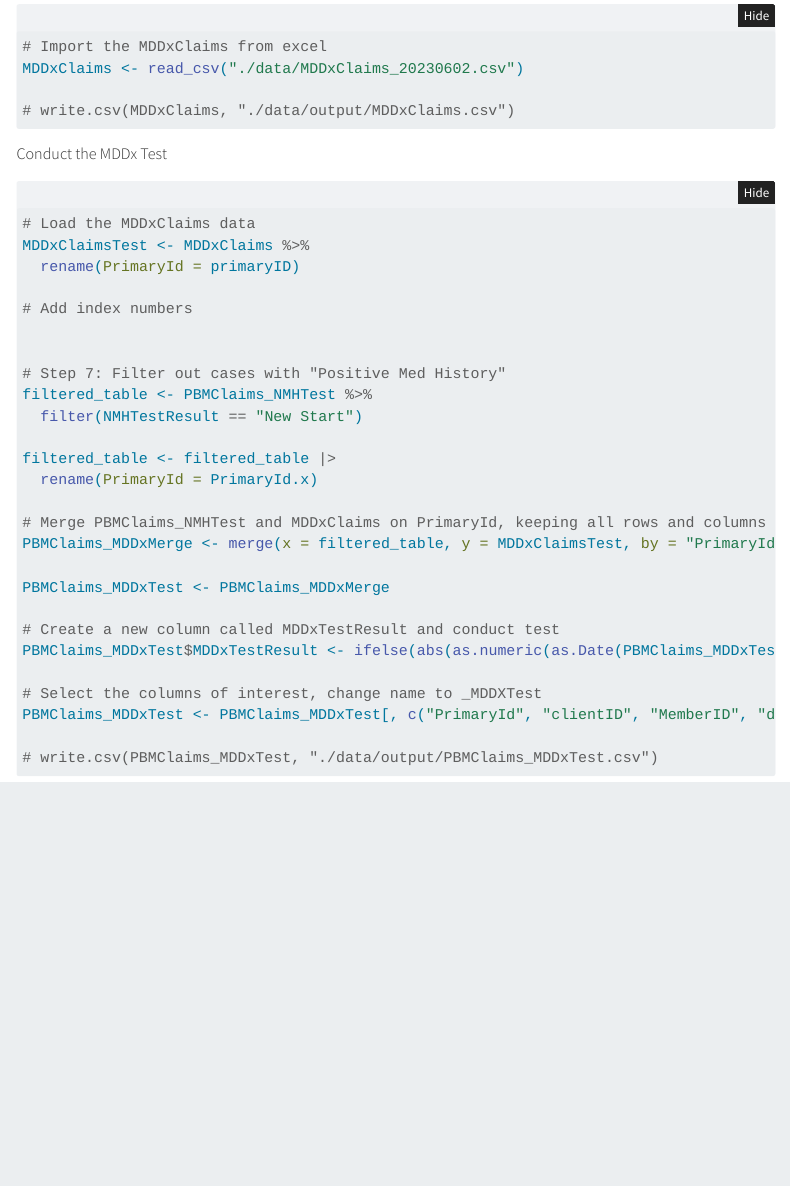
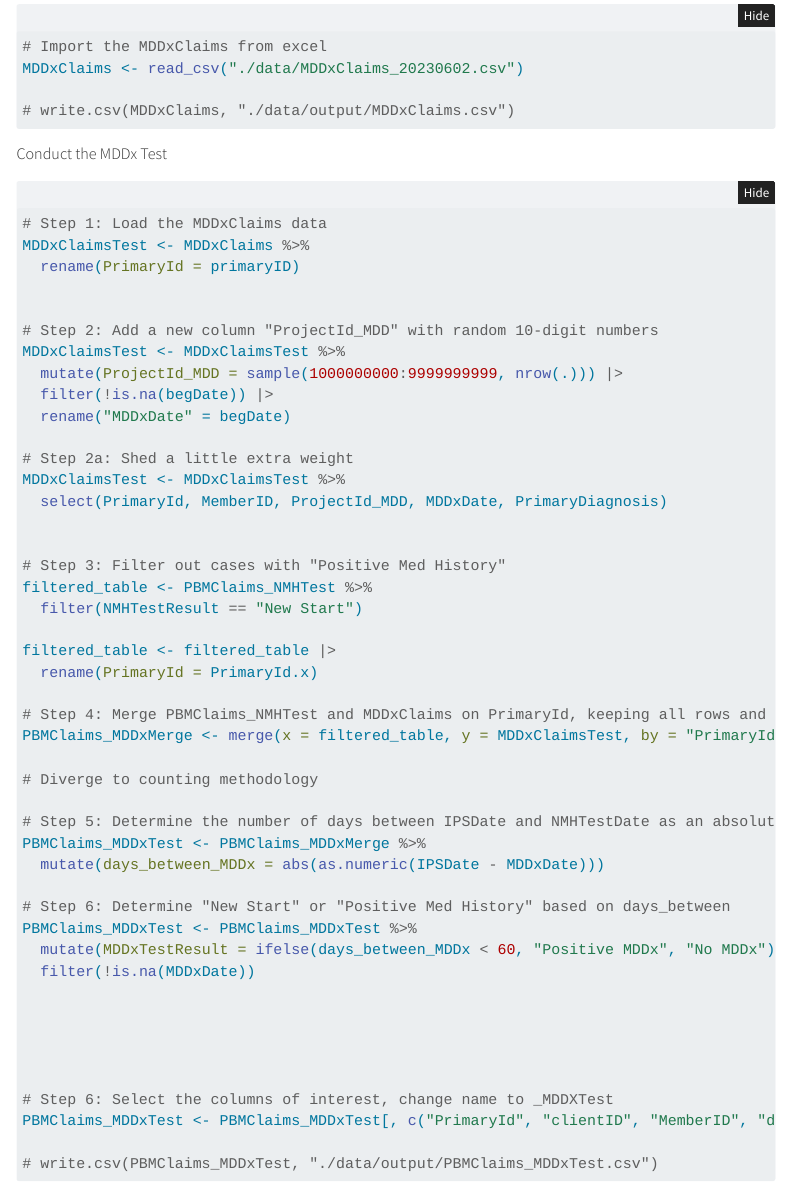
Before and after one commit to Jrk373/VBP_ValidationModel_AMM, a Quarto document (VBP_ValidationModel_AMM_2023-05-23_updated_2023-07-07.qmd): the page in a window 1100 px wide, from 14040 px down. Rendered offline with R 4.5, knitr and Pandoc in place of Quarto, with nearby package versions; folded parts are opened; some code elsewhere in the file could not run offline; menus at the side of the page are left out.

Commit message:
Weekend Update 2 Done through MDDx Test

```diff
--- a/VBP_ValidationModel_AMM_2023-05-23_updated_2023-07-07.qmd
+++ b/VBP_ValidationModel_AMM_2023-05-23_updated_2023-07-07.qmd
@@ -774,29 +774,48 @@ MDDxClaims <- read_csv("./data/MDDxClaims_20230602.csv")
 #| warning: false
 #| error: false
 
-# Load the MDDxClaims data
+# Step 1: Load the MDDxClaims data
 MDDxClaimsTest <- MDDxClaims %>%
   rename(PrimaryId = primaryID)
 
-# Add index numbers
-
-
-# Step 7: Filter out cases with "Positive Med History"
+
+# Step 2: Add a new column "ProjectId_MDD" with random 10-digit numbers
+MDDxClaimsTest <- MDDxClaimsTest %>%
+  mutate(ProjectId_MDD = sample(1000000000:9999999999, nrow(.))) |>
+  filter(!is.na(begDate)) |>
+  rename("MDDxDate" = begDate)
+
+# Step 2a: Shed a little extra weight
+MDDxClaimsTest <- MDDxClaimsTest %>%
+  select(PrimaryId, MemberID, ProjectId_MDD, MDDxDate, PrimaryDiagnosis)
+
+
+# Step 3: Filter out cases with "Positive Med History"
 filtered_table <- PBMClaims_NMHTest %>%
   filter(NMHTestResult == "New Start")
 
 filtered_table <- filtered_table |>
   rename(PrimaryId = PrimaryId.x)
 
-# Merge PBMClaims_NMHTest and MDDxClaims on PrimaryId, keeping all rows and columns
-PBMClaims_MDDxMerge <- merge(x = filtered_table, y = MDDxClaimsTest, by = "PrimaryId", all = TRUE)
-
-PBMClaims_MDDxTest <- PBMClaims_MDDxMerge
-
-# Create a new column called MDDxTestResult and conduct test
-PBMClaims_MDDxTest$MDDxTestResult <- ifelse(abs(as.numeric(as.Date(PBMClaims_MDDxTest$begDate) - as.Date(PBMClaims_MDDxTest$dtefilled))) <= 60, TRUE, FALSE)
-
-# Select the columns of interest, change name to _MDDXTest
+# Step 4: Merge PBMClaims_NMHTest and MDDxClaims on PrimaryId, keeping all rows and columns
+PBMClaims_MDDxMerge <- merge(x = filtered_table, y = MDDxClaimsTest, by = "PrimaryId", all.x = TRUE)
+
+# Diverge to counting methodology
+
+# Step 5: Determine the number of days between IPSDate and NMHTestDate as an absolute value
+PBMClaims_MDDxTest <- PBMClaims_MDDxMerge %>%
+  mutate(days_between_MDDx = abs(as.numeric(IPSDate - MDDxDate)))
+
+# Step 6: Determine "New Start" or "Positive Med History" based on days_between
+PBMClaims_MDDxTest <- PBMClaims_MDDxTest %>%
+  mutate(MDDxTestResult = ifelse(days_between_MDDx < 60, "Positive MDDx", "No MDDx")) |>
+  filter(!is.na(MDDxDate))
+
+
+
+
+
+# Step 6: Select the columns of interest, change name to _MDDXTest
 PBMClaims_MDDxTest <- PBMClaims_MDDxTest[, c("PrimaryId", "clientID", "MemberID", "dtefilled", "IPSDTestResult", "NMHTestResult" , "MDDxTestResult", "begDate", "PrimaryDiagnosis", "GpiNumber", "LabelName", "preslstnme", "decimalqty", "dayssupply", "AmtPaidFinal")]
 
 # write.csv(PBMClaims_MDDxTest, "./data/output/PBMClaims_MDDxTest.csv")
```
